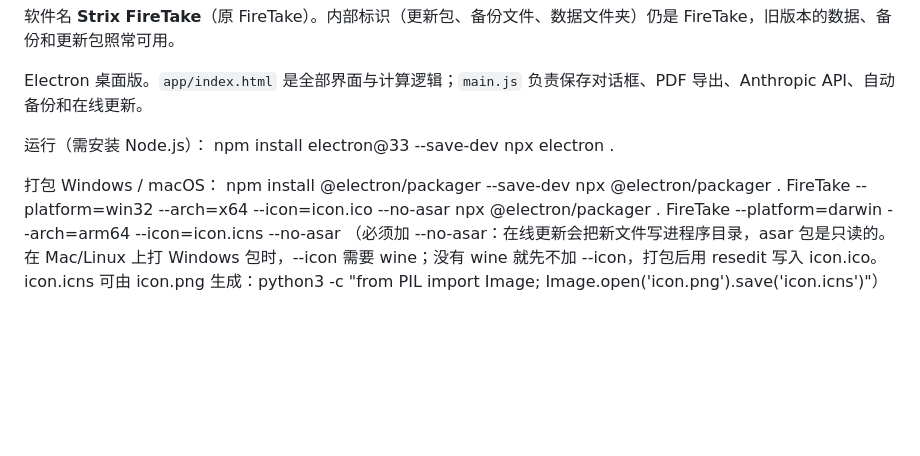
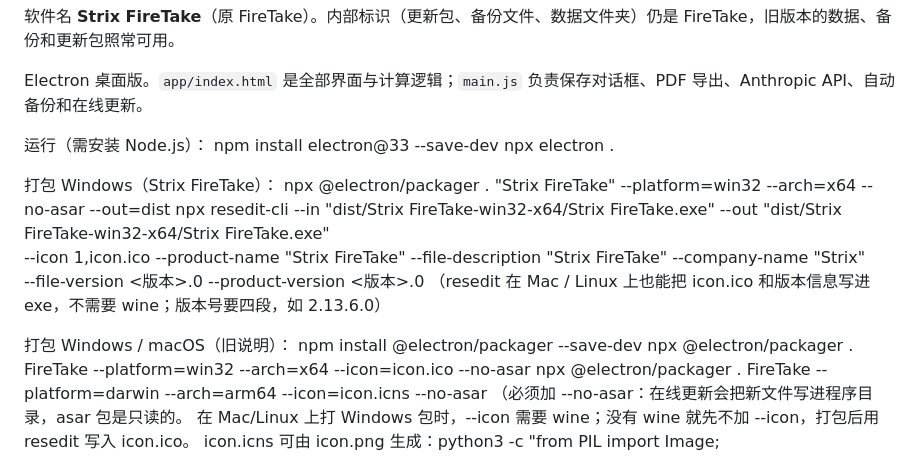
Before and after one commit to jingwen00000-gif/The, a Markdown page: README.md, the part around the change. GitHub-like rendering; blank space fills up the shorter version.

Commit message:
README: Windows packaging as Strix FireTake with the icon and version info written into the exe (resedit)
Co-Authored-By: Claude Opus 5.5 <noreply@anthropic.com>
Claude-Session: https://claude.ai/code/session_018hkn9ZBzBYnd4Lz6bjwcAF

```diff
--- a/README.md
+++ b/README.md
@@ -10,7 +10,14 @@ Electron 桌面版。`app/index.html` 是全部界面与计算逻辑；`main.js`
     npm install electron@33 --save-dev
     npx electron .
 
-打包 Windows / macOS：
+打包 Windows（Strix FireTake）：
+    npx @electron/packager . "Strix FireTake" --platform=win32 --arch=x64 --no-asar --out=dist
+    npx resedit-cli --in "dist/Strix FireTake-win32-x64/Strix FireTake.exe" --out "dist/Strix FireTake-win32-x64/Strix FireTake.exe" \
+      --icon 1,icon.ico --product-name "Strix FireTake" --file-description "Strix FireTake" --company-name "Strix" \
+      --file-version <版本>.0 --product-version <版本>.0
+（resedit 在 Mac / Linux 上也能把 icon.ico 和版本信息写进 exe，不需要 wine；版本号要四段，如 2.13.6.0）
+
+打包 Windows / macOS（旧说明）：
     npm install @electron/packager --save-dev
     npx @electron/packager . FireTake --platform=win32 --arch=x64 --icon=icon.ico --no-asar
     npx @electron/packager . FireTake --platform=darwin --arch=arm64 --icon=icon.icns --no-asar
```
